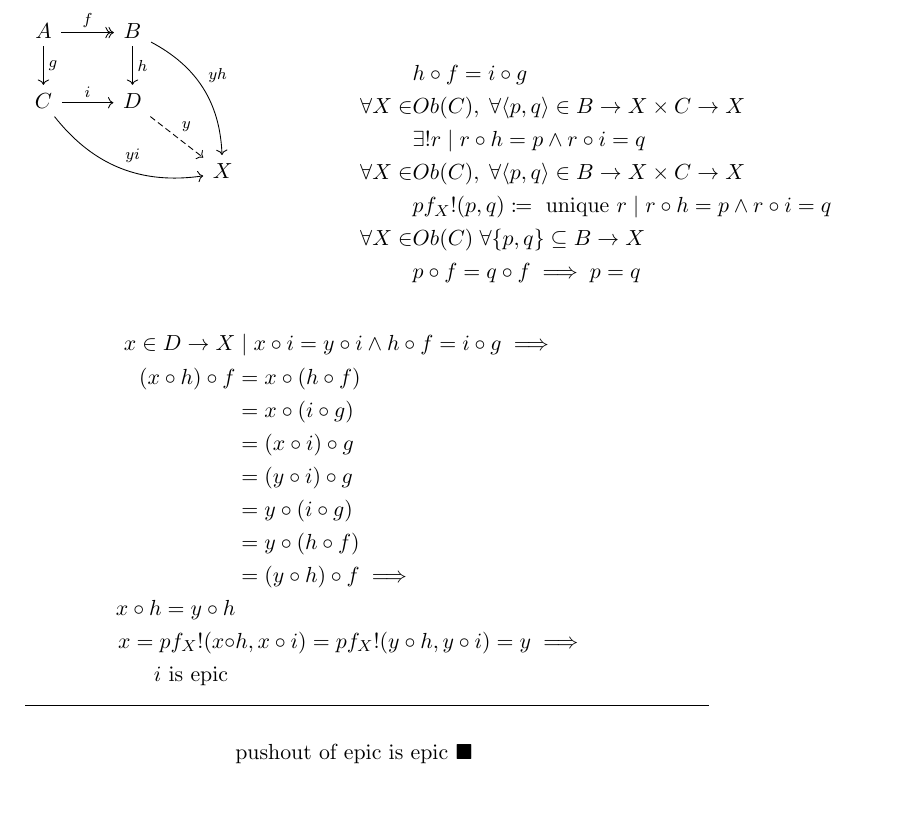
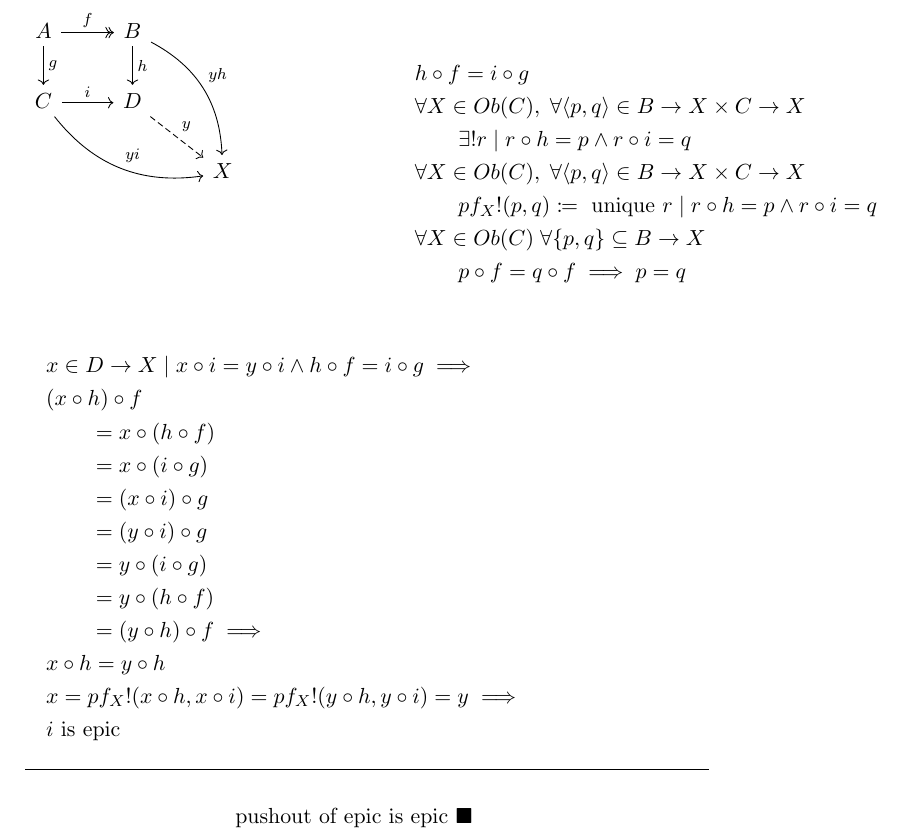
Before and after one commit to beezee/study, a LaTeX document (posts/pushout_of_epic_is_epic.tex): part of the page, cut so that both start at the same text, the shorter picture padded with empty space. Compiled offline with pdfLaTeX.

Commit message:
repeatable predictable alignment

```diff
--- a/posts/pushout_of_epic_is_epic.tex
+++ b/posts/pushout_of_epic_is_epic.tex
@@ -1,4 +1,4 @@
-\documentclass[11pt]{article}
+\documentclass[fleqn, 11pt]{article}
 
 \date{January 4, 2020}
 \title{Pushout of epic is epic}
@@ -22,34 +22,35 @@
 
 \begin{align*}
 & h \circ f = i \circ g \\
-\forall X \in & Ob(C),
+& \forall X \in Ob(C),
   \; \forall \langle p, q \rangle \in B \rightarrow X \times C \rightarrow X \\
-& \exists! r \mid r \circ h = p \land r \circ i = q \\
-\forall X \in & Ob(C),
+& \qquad \exists! r \mid r \circ h = p \land r \circ i = q \\
+& \forall X \in Ob(C),
   \; \forall \langle p, q \rangle \in B \rightarrow X \times C \rightarrow X \\
-& pf_X!(p, q) \coloneqq \text{ unique } r \mid
+& \qquad pf_X!(p, q) \coloneqq \text{ unique } r \mid
                             r \circ h = p \land r \circ i = q \\
-\forall X \in & Ob(C) \;
+& \forall X \in Ob(C) \;
   \forall \{p, q\} \subseteq B \rightarrow X \\
-& p \circ f = q \circ f \implies p = q
+& \qquad p \circ f = q \circ f \implies p = q
 \end{align*}
 
 \end{multicols}
 
 \begin{equation*}
 \begin{aligned}
-x \in D \rightarrow X &\mid x \circ i = y \circ i \land
+& x \in D \rightarrow X \mid x \circ i = y \circ i \land
   h \circ f = i \circ g \implies \\
-(x \circ h) \circ f &= x \circ (h \circ f) \\
-                    &= x \circ (i \circ g) \\
-                    &= (x \circ i) \circ g \\
-                    &= (y \circ i) \circ g \\
-                    &= y \circ (i \circ g) \\
-                    &= y \circ (h \circ f) \\
-                    &= (y \circ h) \circ f \implies \\
-x \circ h = y \circ h& \\
-x = pf_X!(x \circ& h, x \circ i) = pf_X!(y \circ h, y \circ i) = y \implies \\
-i \text{ is epic }&
+& (x \circ h) \circ f \\
+& \qquad = x \circ (h \circ f) \\
+& \qquad = x \circ (i \circ g) \\
+& \qquad = (x \circ i) \circ g \\
+& \qquad = (y \circ i) \circ g \\
+& \qquad = y \circ (i \circ g) \\
+& \qquad = y \circ (h \circ f) \\
+& \qquad = (y \circ h) \circ f \implies \\
+& x \circ h = y \circ h \\
+& x = pf_X!(x \circ h, x \circ i) = pf_X!(y \circ h, y \circ i) = y \implies \\
+& i \text{ is epic }
 \end{aligned}
 \end{equation*}
 
```
Also changed, not shown: posts/pushout_of_epic_is_epic.pdf.
